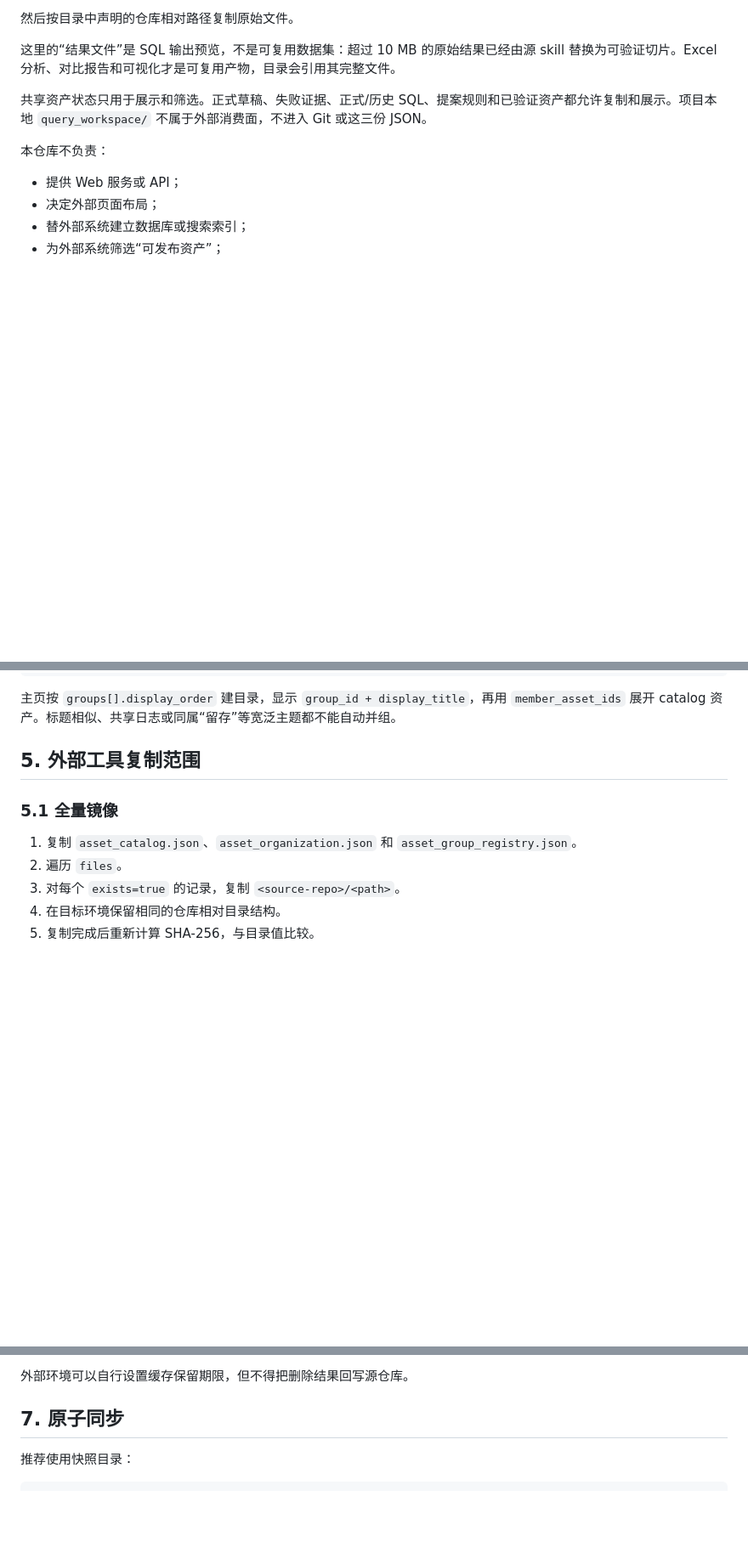
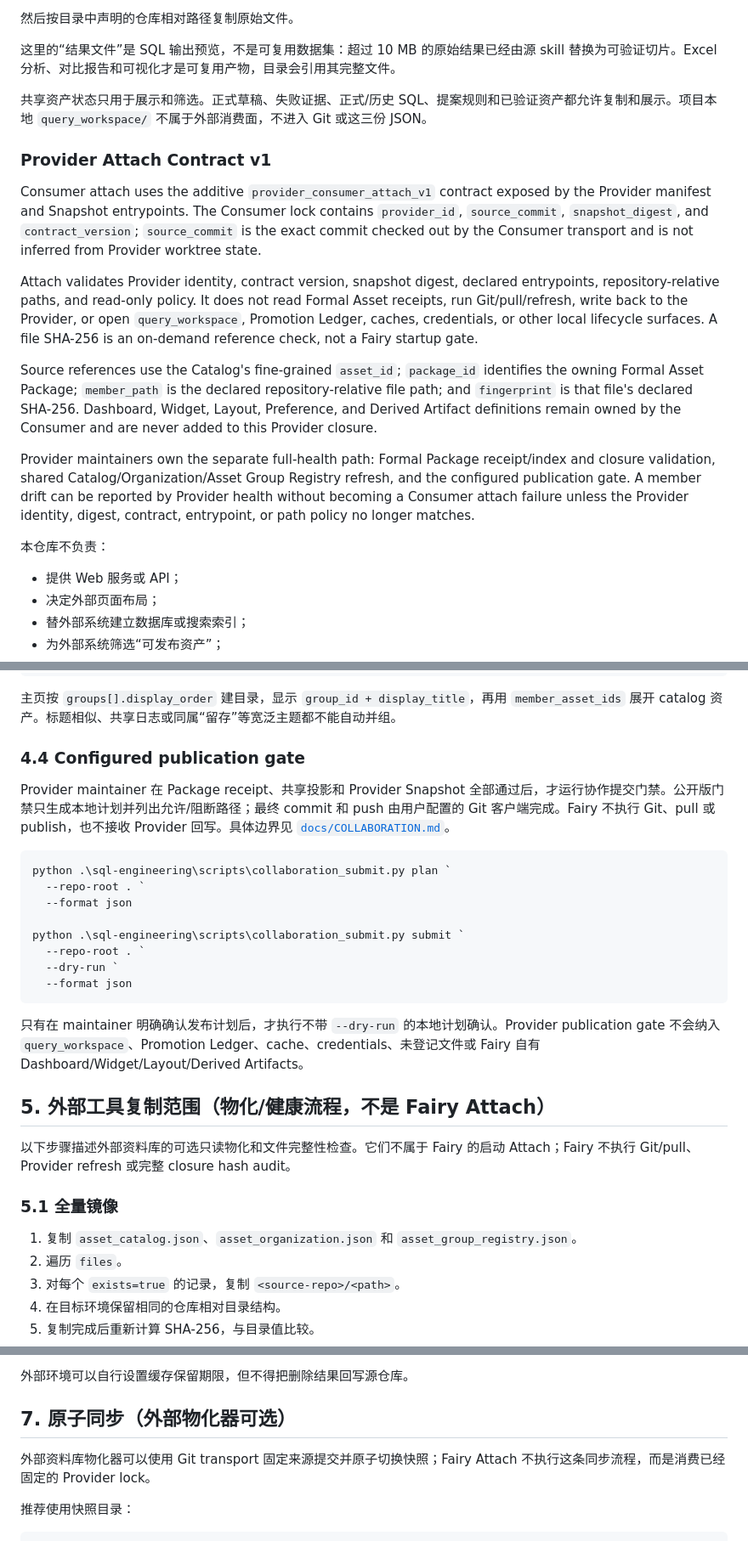
Before and after one commit to thevenomsnake/game-data-analysis-skills, a Markdown page: docs/READONLY_ASSET_CONSUMER_GUIDE.md, 3 parts joined by grey strips. Shown at 85% size. Drawn GitHub-style; blank space fills up the shorter version.

````diff
--- a/docs/READONLY_ASSET_CONSUMER_GUIDE.md
+++ b/docs/READONLY_ASSET_CONSUMER_GUIDE.md
@@ -31,6 +31,16 @@ sql-projects/_asset_catalog/asset_group_registry.json
 
 共享资产状态只用于展示和筛选。正式草稿、失败证据、正式/历史 SQL、提案规则和已验证资产都允许复制和展示。项目本地 `query_workspace/` 不属于外部消费面，不进入 Git 或这三份 JSON。
 
+### Provider Attach Contract v1
+
+Consumer attach uses the additive `provider_consumer_attach_v1` contract exposed by the Provider manifest and Snapshot entrypoints. The Consumer lock contains `provider_id`, `source_commit`, `snapshot_digest`, and `contract_version`; `source_commit` is the exact commit checked out by the Consumer transport and is not inferred from Provider worktree state.
+
+Attach validates Provider identity, contract version, snapshot digest, declared entrypoints, repository-relative paths, and read-only policy. It does not read Formal Asset receipts, run Git/pull/refresh, write back to the Provider, or open `query_workspace`, Promotion Ledger, caches, credentials, or other local lifecycle surfaces. A file SHA-256 is an on-demand reference check, not a Fairy startup gate.
+
+Source references use the Catalog's fine-grained `asset_id`; `package_id` identifies the owning Formal Asset Package; `member_path` is the declared repository-relative file path; and `fingerprint` is that file's declared SHA-256. Dashboard, Widget, Layout, Preference, and Derived Artifact definitions remain owned by the Consumer and are never added to this Provider closure.
+
+Provider maintainers own the separate full-health path: Formal Package receipt/index and closure validation, shared Catalog/Organization/Asset Group Registry refresh, and the configured publication gate. A member drift can be reported by Provider health without becoming a Consumer attach failure unless the Provider identity, digest, contract, entrypoint, or path policy no longer matches.
+
 本仓库不负责：
 
 - 提供 Web 服务或 API；
@@ -223,7 +264,26 @@ python .\sql-engineering\scripts\asset_group_registry.py validate `
 
 主页按 `groups[].display_order` 建目录，显示 `group_id + display_title`，再用 `member_asset_ids` 展开 catalog 资产。标题相似、共享日志或同属“留存”等宽泛主题都不能自动并组。
 
-## 5. 外部工具复制范围
+### 4.4 Configured publication gate
+
+Provider maintainer 在 Package receipt、共享投影和 Provider Snapshot 全部通过后，才运行协作提交门禁。公开版门禁只生成本地计划并列出允许/阻断路径；最终 commit 和 push 由用户配置的 Git 客户端完成。Fairy 不执行 Git、pull 或 publish，也不接收 Provider 回写。具体边界见 [`docs/COLLABORATION.md`](COLLABORATION.md)。
+
+```powershell
+python .\sql-engineering\scripts\collaboration_submit.py plan `
+  --repo-root . `
+  --format json
+
+python .\sql-engineering\scripts\collaboration_submit.py submit `
+  --repo-root . `
+  --dry-run `
+  --format json
+```
+
+只有在 maintainer 明确确认发布计划后，才执行不带 `--dry-run` 的本地计划确认。Provider publication gate 不会纳入 `query_workspace`、Promotion Ledger、cache、credentials、未登记文件或 Fairy 自有 Dashboard/Widget/Layout/Derived Artifacts。
+
+## 5. 外部工具复制范围（物化/健康流程，不是 Fairy Attach）
+
+以下步骤描述外部资料库的可选只读物化和文件完整性检查。它们不属于 Fairy 的启动 Attach；Fairy 不执行 Git/pull、Provider refresh 或完整 closure hash audit。
 
 ### 5.1 全量镜像
 
@@ -270,7 +330,9 @@ python .\sql-engineering\scripts\asset_group_registry.py validate `
 
 外部环境可以自行设置缓存保留期限，但不得把删除结果回写源仓库。
 
-## 7. 原子同步
+## 7. 原子同步（外部物化器可选）
+
+外部资料库物化器可以使用 Git transport 固定来源提交并原子切换快照；Fairy Attach 不执行这条同步流程，而是消费已经固定的 Provider lock。
 
 推荐使用快照目录：
 
````
Also changed, not shown: other parts of docs/READONLY_ASSET_CONSUMER_GUIDE.md (+35 -4 lines).
